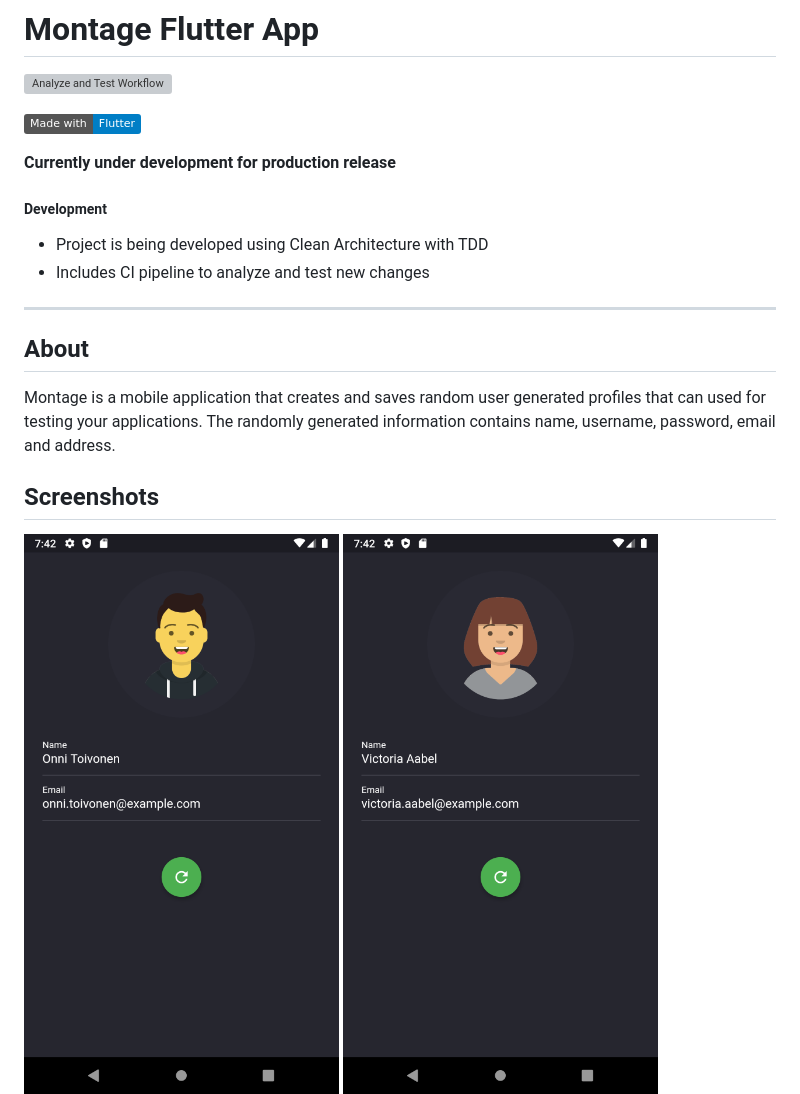
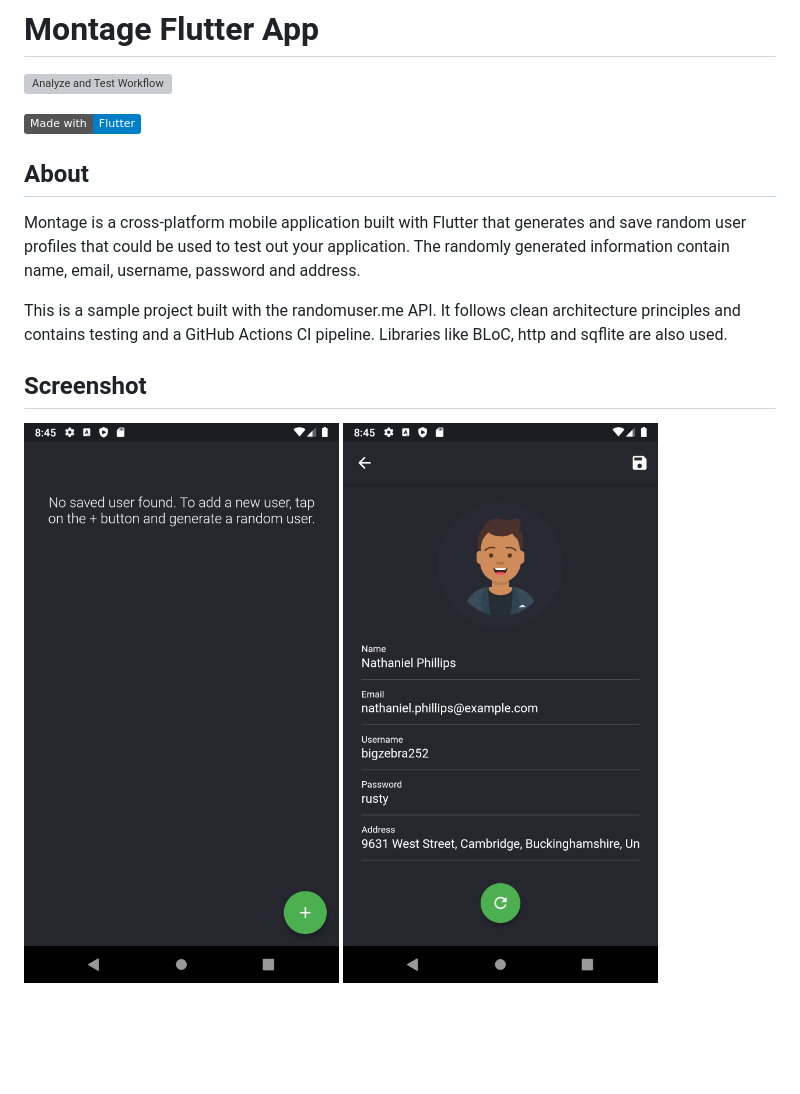
Before and after one commit to asadmansr/montage-flutter, a Markdown page: README.md, the part around the change printed below. Rendered like a GitHub page; pictures changed too: docs/images/screenshot_empty.png (added), docs/images/screenshot_user_a.png, docs/images/screenshot_user_b.png; badges without logos; blank space fills up the shorter version; grey boxes are pictures that could not be loaded.

Commit message:
Update: README documentation for the montage project

```diff
--- a/README.md
+++ b/README.md
@@ -4,18 +4,13 @@
 
 [![Flutter](https://img.shields.io/badge/Made%20with-Flutter-blue)](https://flutter.dev)
 
-**Currently under development for production release**
+## About
+Montage is a cross-platform mobile application built with Flutter that generates and save random user profiles that could be used to test out your application. The randomly generated information contain name, email, username, password and address.
 
-##### Development
-- Project is being developed using Clean Architecture with TDD
-- Includes CI pipeline to analyze and test new changes
-
----
-
-## About
-Montage is a mobile application that creates and saves random user generated profiles that can used for testing your applications. The randomly generated information contains name, username, password, email and address.
+This is a sample project built with the randomuser.me API. It follows clean architecture principles and contains testing and a GitHub Actions CI pipeline. Libraries like BLoC, http and sqflite are also used.
 
 </br>
 
-## Screenshots
+## Screenshot
+<img src="docs/images/screenshot_empty.png" alt="drawing" width="400"/>
 <img src="docs/images/screenshot_user_a.png" alt="drawing" width="400"/>
```
Also changed, not shown: other parts of README.md (+56 -4 lines), docs/images/screenshot_detail.png (added), docs/images/screenshot_list.png (added).
